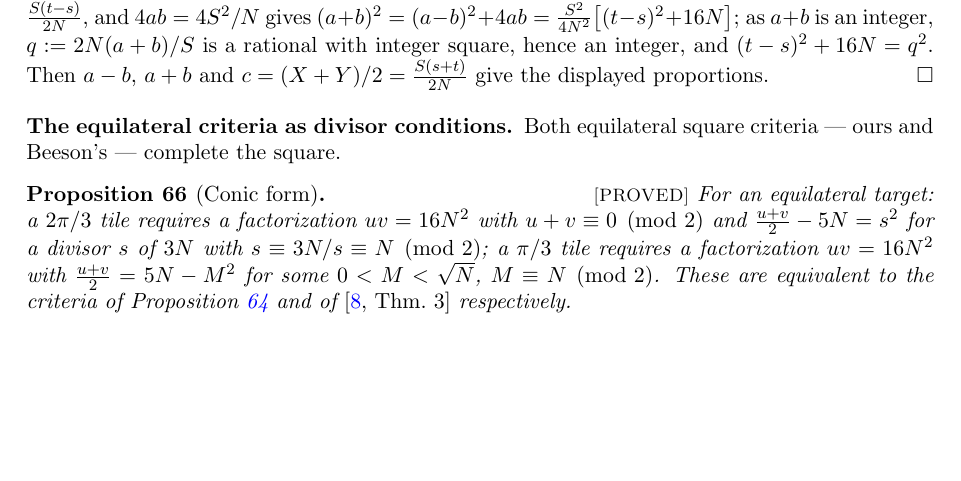
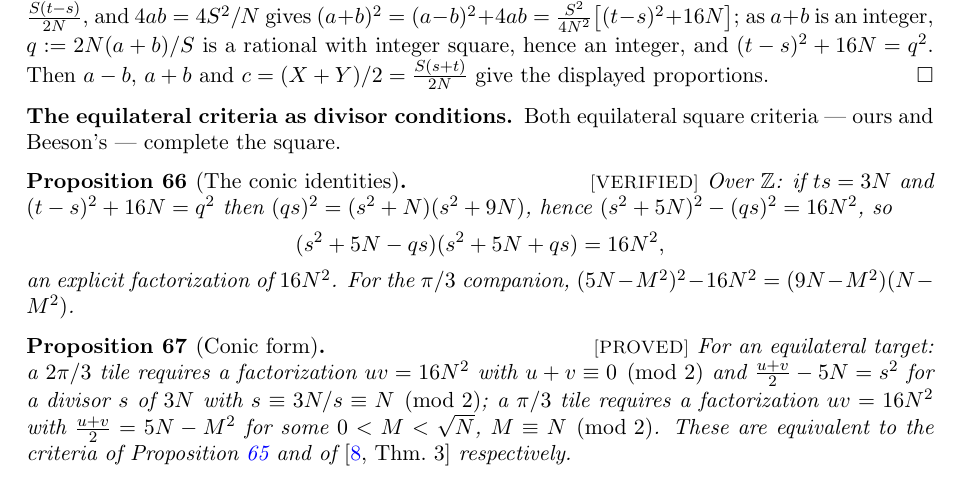
Before and after one commit to ElVec1o/erdos_634_proof, a LaTeX paper (paper/erdos-634.tex): part of page 26 of 39, cut so that both start at the same text, the shorter picture padded with empty space. Compiled offline with pdfLaTeX.

Commit message:
prop:conic split: the identities were already machine-checked
The paper says both square-completions are formalized in EquilateralConic.lean,
and they are: qs_sq eliminates t, conic_2pi3 completes the square, factor_2pi3
gives the explicit factorization of 16N^2, and conic_pi3 is the pi/3 identity.
Four declarations, all axiom-clean, all exactly the identities.

What was keeping the label down is the rest of the proposition: the divisor and
parity conditions, which come from the integrality of s, t, q, and the claimed
equivalence with the criteria, which needs the converse direction. Those are
split into prop:conicform at PROVED.

Identities re-checked on 20000 integer triples satisfying the hypotheses.

```diff
--- a/paper/erdos-634.tex
+++ b/paper/erdos-634.tex
@@ -1736,12 +1736,22 @@ proportions.
 \subsection*{The equilateral criteria as divisor conditions.}
 Both equilateral square criteria --- ours and Beeson's --- complete the square.
 
-\begin{proposition}[Conic form]\label{prop:conic}\lab{PROVED}
+\begin{proposition}[The conic identities]\label{prop:conic}\lab{VERIFIED}
+Over $\Z$: if $ts=3N$ and $(t-s)^2+16N=q^2$ then $(qs)^2=(s^2+N)(s^2+9N)$, hence
+$(s^2+5N)^2-(qs)^2=16N^2$, so
+\[
+(s^2+5N-qs)(s^2+5N+qs)=16N^2 ,
+\]
+an explicit factorization of $16N^2$. For the $\pi/3$ companion,
+$(5N-M^2)^2-16N^2=(9N-M^2)(N-M^2)$.
+\end{proposition}
+
+\begin{proposition}[Conic form]\label{prop:conicform}\lab{PROVED}
 For an equilateral target: a $2\pi/3$ tile requires a factorization $uv=16N^2$ with
 $u+v\equiv0\pmod2$ and $\tfrac{u+v}2-5N=s^2$ for a divisor $s$ of $3N$ with
 $s\equiv 3N/s\equiv N\pmod2$; a $\pi/3$ tile requires a factorization $uv=16N^2$ with
 $\tfrac{u+v}2 = 5N-M^2$ for some $0<M<\sqrt N$, $M\equiv N\pmod 2$. These are equivalent to
-the criteria of Proposition~\ref{prop:eqspec} and of~\cite[Thm.~3]{BeesonEq} respectively.
+the criteria of Proposition~\ref{prop:eqspecint} and of~\cite[Thm.~3]{BeesonEq} respectively.
 \end{proposition}
 
 \begin{proof}
```
Also changed, not shown: lean/PAPER_MAP.md (+2 -1 lines).
